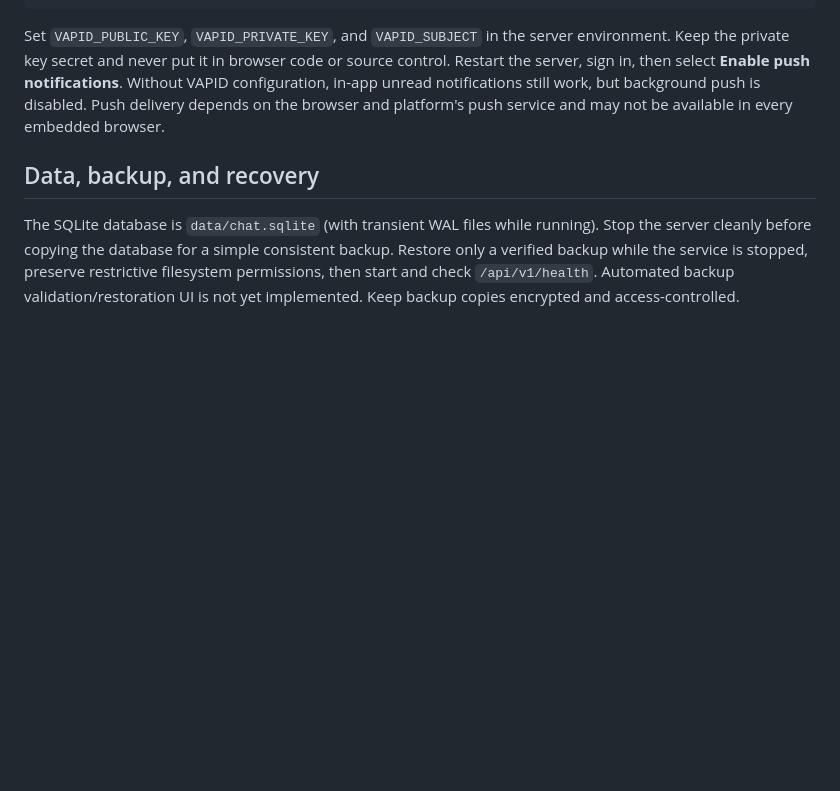
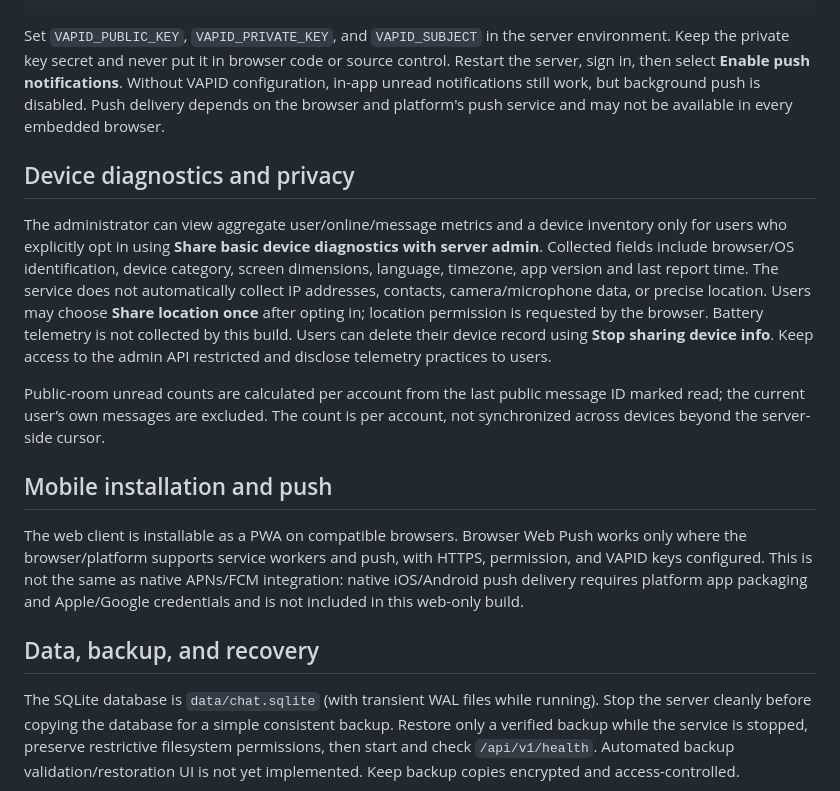
Before and after one commit to ahsanibnewalid/secure-chat-system-with-server, a Markdown page: docs/SETUP.md, the part around the change. GitHub-like rendering; blank space fills up the shorter version.

Commit message:
Document device telemetry privacy and mobile push limitations

```diff
--- a/docs/SETUP.md
+++ b/docs/SETUP.md
@@ -71,6 +71,16 @@ npx web-push generate-vapid-keys
 
 Set `VAPID_PUBLIC_KEY`, `VAPID_PRIVATE_KEY`, and `VAPID_SUBJECT` in the server environment. Keep the private key secret and never put it in browser code or source control. Restart the server, sign in, then select **Enable push notifications**. Without VAPID configuration, in-app unread notifications still work, but background push is disabled. Push delivery depends on the browser and platform's push service and may not be available in every embedded browser.
 
+## Device diagnostics and privacy
+
+The administrator can view aggregate user/online/message metrics and a device inventory only for users who explicitly opt in using **Share basic device diagnostics with server admin**. Collected fields include browser/OS identification, device category, screen dimensions, language, timezone, app version and last report time. The service does not automatically collect IP addresses, contacts, camera/microphone data, or precise location. Users may choose **Share location once** after opting in; location permission is requested by the browser. Battery telemetry is not collected by this build. Users can delete their device record using **Stop sharing device info**. Keep access to the admin API restricted and disclose telemetry practices to users.
+
+Public-room unread counts are calculated per account from the last public message ID marked read; the current user’s own messages are excluded. The count is per account, not synchronized across devices beyond the server-side cursor.
+
+## Mobile installation and push
+
+The web client is installable as a PWA on compatible browsers. Browser Web Push works only where the browser/platform supports service workers and push, with HTTPS, permission, and VAPID keys configured. This is not the same as native APNs/FCM integration: native iOS/Android push delivery requires platform app packaging and Apple/Google credentials and is not included in this web-only build.
+
 ## Data, backup, and recovery
 
 The SQLite database is `data/chat.sqlite` (with transient WAL files while running). Stop the server cleanly before copying the database for a simple consistent backup. Restore only a verified backup while the service is stopped, preserve restrictive filesystem permissions, then start and check `/api/v1/health`. Automated backup validation/restoration UI is not yet implemented. Keep backup copies encrypted and access-controlled.
```
